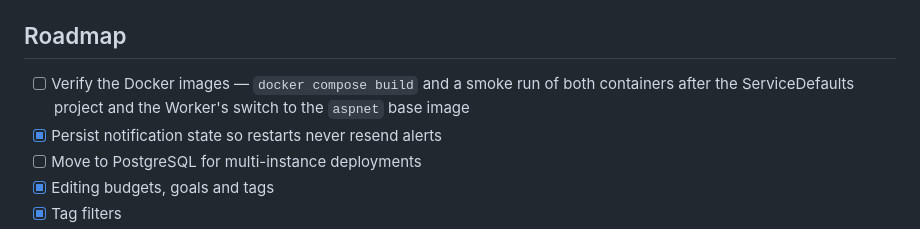
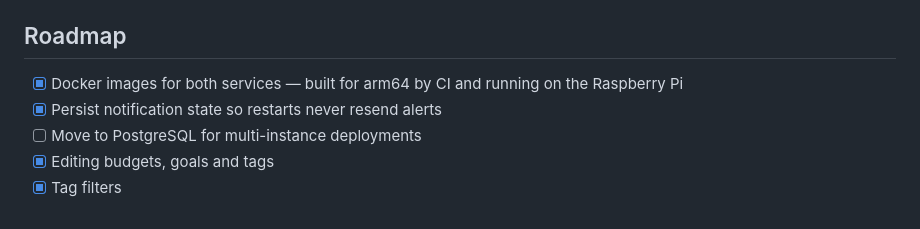
Before and after one commit to RunoLight/ExpensesBot, a Markdown page: readme.md, the part around the change. Rendered like a GitHub page.

Commit message:
Roadmap: the Docker images are verified in production

```diff
--- a/readme.md
+++ b/readme.md
@@ -215,7 +215,7 @@ Every route is versioned in the path (`/api/v1/…`). In Development the OpenAPI
 
 ## Roadmap
 
-- [ ] Verify the Docker images — `docker compose build` and a smoke run of both containers after the ServiceDefaults project and the Worker's switch to the `aspnet` base image
+- [x] Docker images for both services — built for arm64 by CI and running on the Raspberry Pi
 - [x] Persist notification state so restarts never resend alerts
 - [ ] Move to PostgreSQL for multi-instance deployments
 - [x] Editing budgets, goals and tags
```
